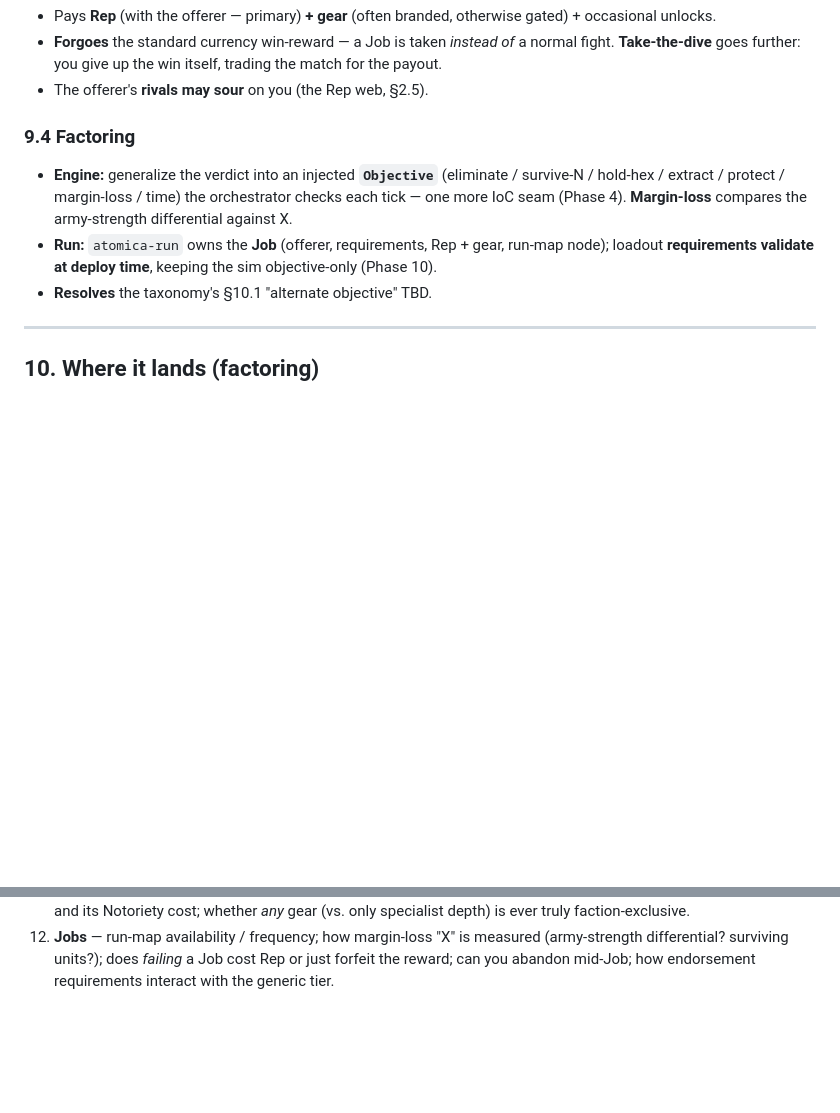
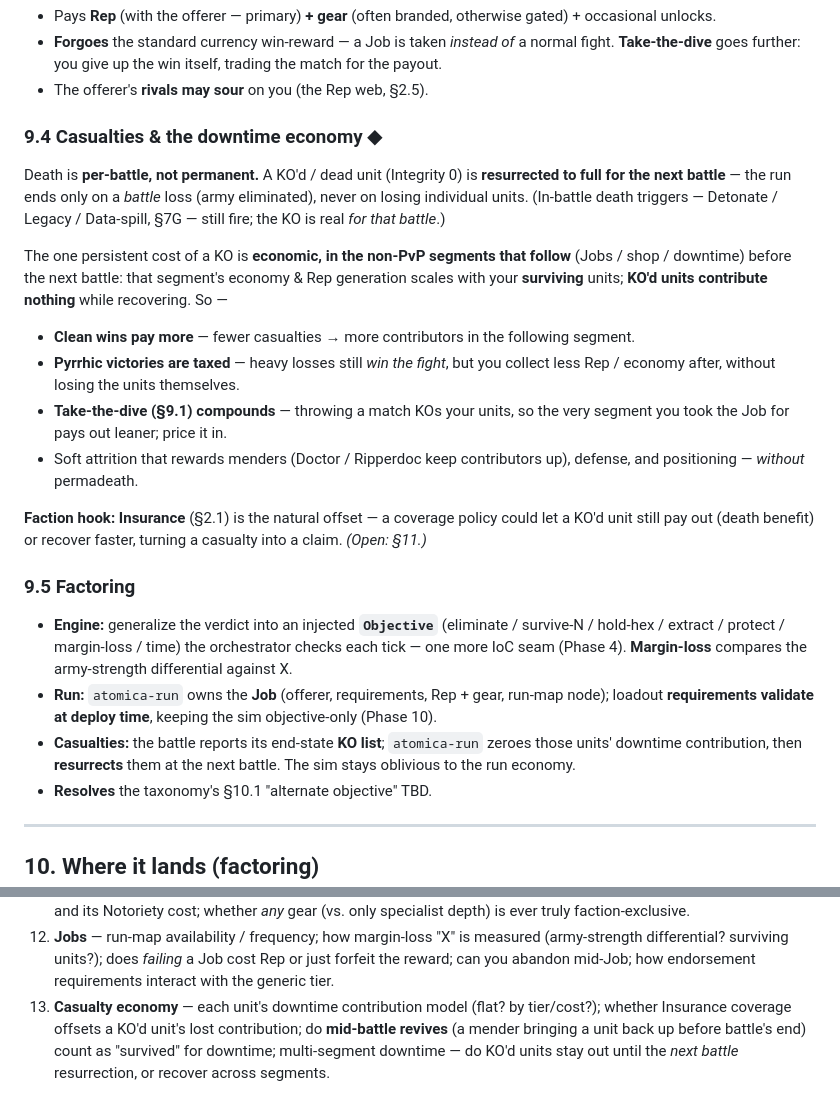
Before and after one commit to benjaminabbitt/atomica, a Markdown page: docs/design-delta-v0.26.md, 2 parts joined by grey strips. Rendered like a GitHub page; blank space fills up the shorter version.

Commit message:
docs: casualties are per-battle, taxed in downtime economy (no permadeath)
KO'd/dead units resurrect to full next battle; the run ends only on a battle
loss, never on losing individuals. The sole persistent cost: a KO'd unit
contributes nothing to economy/Rep in the following non-PvP segments (recovering)
before it's restored. Clean wins pay more; pyrrhic victories are taxed without
losing units; take-the-dive compounds. Insurance is the natural offset (death
benefit / faster recovery). Engine reports the end-state KO list; atomica-run
zeroes downtime contribution and handles resurrection. Add open question #13.

Co-Authored-By: Claude Opus 4.8 (1M context) <noreply@anthropic.com>
Claude-Session: https://claude.ai/code/session_016Z7agCEYSVr5oVrEwpYeyQ

```diff
--- a/docs/design-delta-v0.26.md
+++ b/docs/design-delta-v0.26.md
@@ -262,10 +262,24 @@ The **Rep + gear faucet.** Alongside standard battles (which pay currency / surv
 - **Forgoes** the standard currency win-reward — a Job is taken *instead of* a normal fight. **Take-the-dive** goes further: you give up the win itself, trading the match for the payout.
 - The offerer's **rivals may sour** on you (the Rep web, §2.5).
 
-### 9.4 Factoring
+### 9.4 Casualties & the downtime economy ◆
+
+Death is **per-battle, not permanent.** A KO'd / dead unit (Integrity 0) is **resurrected to full for the next battle** — the run ends only on a *battle* loss (army eliminated), never on losing individual units. (In-battle death triggers — Detonate / Legacy / Data-spill, §7G — still fire; the KO is real *for that battle*.)
+
+The one persistent cost of a KO is **economic, in the non-PvP segments that follow** (Jobs / shop / downtime) before the next battle: that segment's economy & Rep generation scales with your **surviving** units; **KO'd units contribute nothing** while recovering. So —
+
+- **Clean wins pay more** — fewer casualties → more contributors in the following segment.
+- **Pyrrhic victories are taxed** — heavy losses still *win the fight*, but you collect less Rep / economy after, without losing the units themselves.
+- **Take-the-dive (§9.1) compounds** — throwing a match KOs your units, so the very segment you took the Job for pays out leaner; price it in.
+- Soft attrition that rewards menders (Doctor / Ripperdoc keep contributors up), defense, and positioning — *without* permadeath.
+
+**Faction hook:** **Insurance** (§2.1) is the natural offset — a coverage policy could let a KO'd unit still pay out (death benefit) or recover faster, turning a casualty into a claim. *(Open: §11.)*
+
+### 9.5 Factoring
 
 - **Engine:** generalize the verdict into an injected **`Objective`** (eliminate / survive-N / hold-hex / extract / protect / margin-loss / time) the orchestrator checks each tick — one more IoC seam (Phase 4). **Margin-loss** compares the army-strength differential against X.
 - **Run:** `atomica-run` owns the **Job** (offerer, requirements, Rep + gear, run-map node); loadout **requirements validate at deploy time**, keeping the sim objective-only (Phase 10).
+- **Casualties:** the battle reports its end-state **KO list**; `atomica-run` zeroes those units' downtime contribution, then **resurrects** them at the next battle. The sim stays oblivious to the run economy.
 - **Resolves** the taxonomy's §10.1 "alternate objective" TBD.
 
 ---
@@ -301,3 +315,4 @@ None of it breaks the crate split or phase ordering.
 10. **Naming pass** — confirm corp / clan placeholder names; lock the street-name register across the roster.
 11. **Generic vs. faction gear** — how much edge branded gear buys over the generic 1.0× baseline; the licit/illicit split and its Notoriety cost; whether *any* gear (vs. only specialist depth) is ever truly faction-exclusive.
 12. **Jobs** — run-map availability / frequency; how margin-loss "X" is measured (army-strength differential? surviving units?); does *failing* a Job cost Rep or just forfeit the reward; can you abandon mid-Job; how endorsement requirements interact with the generic tier.
+13. **Casualty economy** — each unit's downtime contribution model (flat? by tier/cost?); whether Insurance coverage offsets a KO'd unit's lost contribution; do **mid-battle revives** (a mender bringing a unit back up before battle's end) count as "survived" for downtime; multi-segment downtime — do KO'd units stay out until the *next battle* resurrection, or recover across segments.
```
